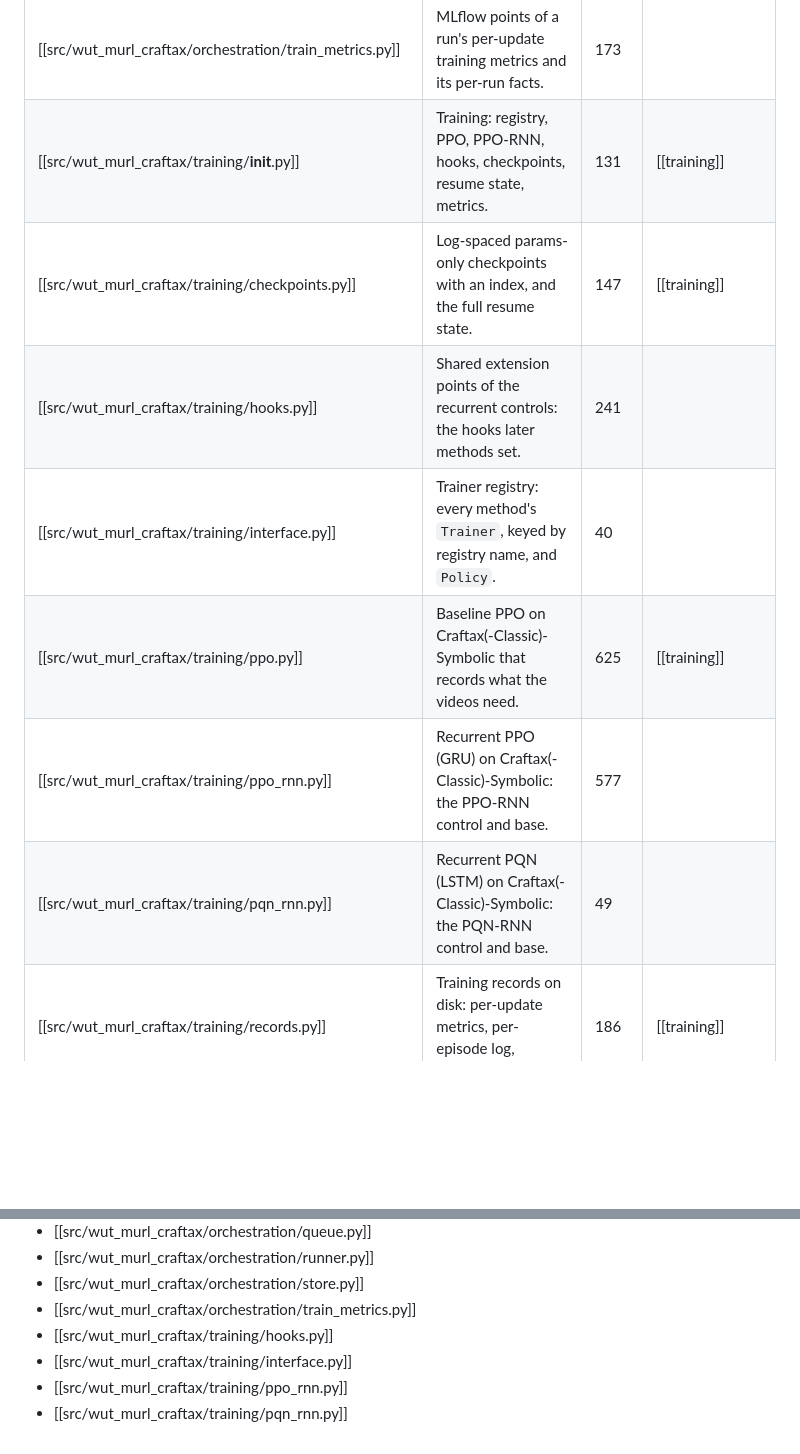
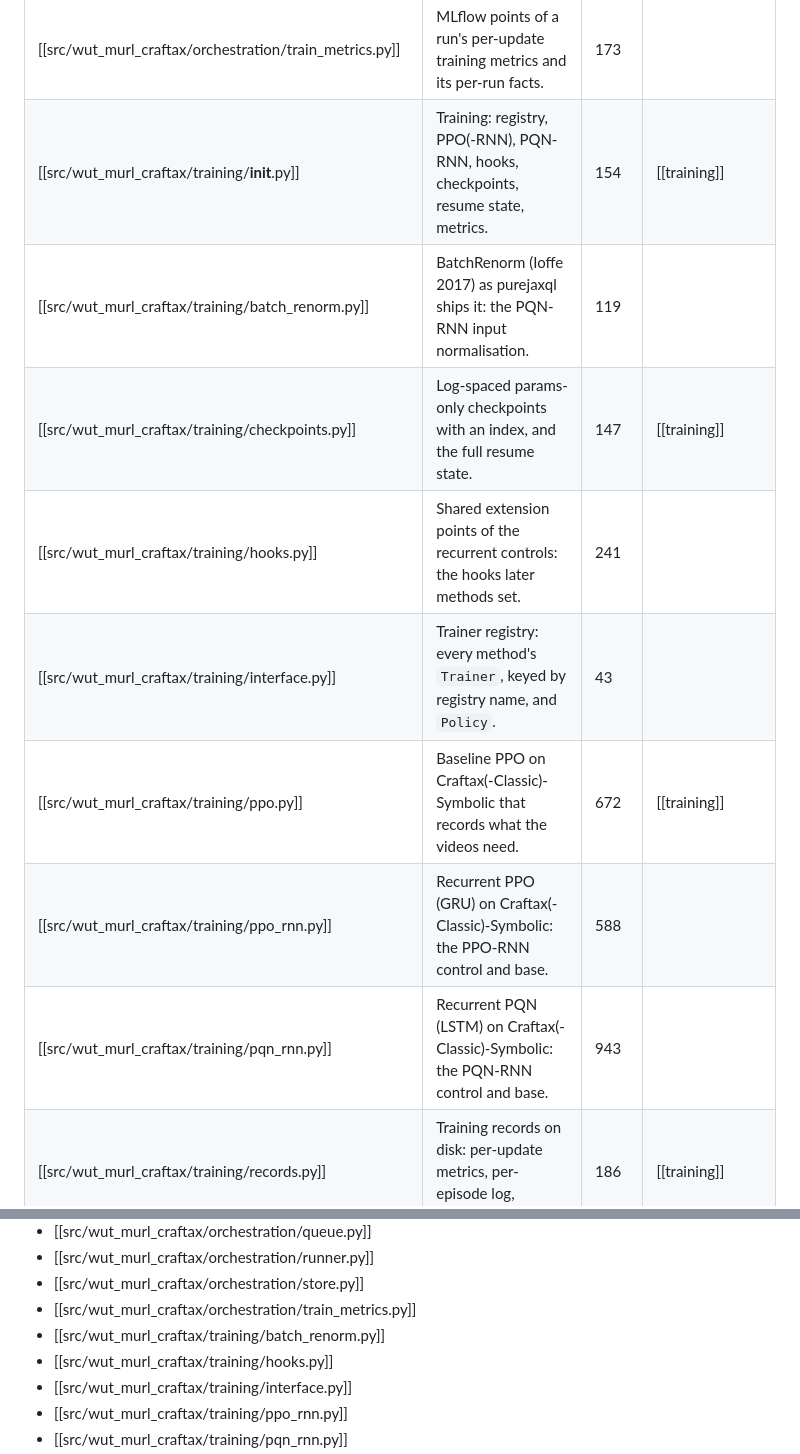
Before and after one commit to Pawlo77/rl-craftmax, a Markdown page: knowledge/generated/Modules.md, 2 parts joined by grey strips. Rendered like a GitHub page; blank space fills up the shorter version.

Commit message:
chore: regenerate the module index after the PQN-RNN rebase

```diff
--- a/knowledge/generated/Modules.md
+++ b/knowledge/generated/Modules.md
@@ -29,13 +29,14 @@ parent: "[[wut_murl_craftax]]"
 | [[src/wut_murl_craftax/orchestration/store.py]] | MLflow store tools: the status of a phase's runs and the merge of node stores. | 219 |  |
 | [[src/wut_murl_craftax/orchestration/tracking.py]] | Local MLflow tracking helpers for resumable runs. | 249 | [[orchestration]] |
 | [[src/wut_murl_craftax/orchestration/train_metrics.py]] | MLflow points of a run's per-update training metrics and its per-run facts. | 173 |  |
-| [[src/wut_murl_craftax/training/__init__.py]] | Training: registry, PPO, PPO-RNN, hooks, checkpoints, resume state, metrics. | 131 | [[training]] |
+| [[src/wut_murl_craftax/training/__init__.py]] | Training: registry, PPO(-RNN), PQN-RNN, hooks, checkpoints, resume state, metrics. | 154 | [[training]] |
+| [[src/wut_murl_craftax/training/batch_renorm.py]] | BatchRenorm (Ioffe 2017) as purejaxql ships it: the PQN-RNN input normalisation. | 119 |  |
 | [[src/wut_murl_craftax/training/checkpoints.py]] | Log-spaced params-only checkpoints with an index, and the full resume state. | 147 | [[training]] |
 | [[src/wut_murl_craftax/training/hooks.py]] | Shared extension points of the recurrent controls: the hooks later methods set. | 241 |  |
-| [[src/wut_murl_craftax/training/interface.py]] | Trainer registry: every method's `Trainer`, keyed by registry name, and `Policy`. | 40 |  |
-| [[src/wut_murl_craftax/training/ppo.py]] | Baseline PPO on Craftax(-Classic)-Symbolic that records what the videos need. | 625 | [[training]] |
-| [[src/wut_murl_craftax/training/ppo_rnn.py]] | Recurrent PPO (GRU) on Craftax(-Classic)-Symbolic: the PPO-RNN control and base. | 577 |  |
-| [[src/wut_murl_craftax/training/pqn_rnn.py]] | Recurrent PQN (LSTM) on Craftax(-Classic)-Symbolic: the PQN-RNN control and base. | 49 |  |
+| [[src/wut_murl_craftax/training/interface.py]] | Trainer registry: every method's `Trainer`, keyed by registry name, and `Policy`. | 43 |  |
+| [[src/wut_murl_craftax/training/ppo.py]] | Baseline PPO on Craftax(-Classic)-Symbolic that records what the videos need. | 672 | [[training]] |
+| [[src/wut_murl_craftax/training/ppo_rnn.py]] | Recurrent PPO (GRU) on Craftax(-Classic)-Symbolic: the PPO-RNN control and base. | 588 |  |
+| [[src/wut_murl_craftax/training/pqn_rnn.py]] | Recurrent PQN (LSTM) on Craftax(-Classic)-Symbolic: the PQN-RNN control and base. | 943 |  |
 | [[src/wut_murl_craftax/training/records.py]] | Training records on disk: per-update metrics, per-episode log, achievement tables. | 186 | [[training]] |
 | [[src/wut_murl_craftax/training/wrappers.py]] | Craftax_Baselines env wrappers (commit 7ce36fa): the one copy every method imports. | 237 |  |
 | [[src/wut_murl_craftax/visualisation/__init__.py]] | Gameplay and training videos: rollouts, frames, highlights, review, ffmpeg cuts. | 113 | [[visualisation]] |
@@ -69,6 +70,7 @@ parent: "[[wut_murl_craftax]]"
 - [[src/wut_murl_craftax/orchestration/runner.py]]
 - [[src/wut_murl_craftax/orchestration/store.py]]
 - [[src/wut_murl_craftax/orchestration/train_metrics.py]]
+- [[src/wut_murl_craftax/training/batch_renorm.py]]
 - [[src/wut_murl_craftax/training/hooks.py]]
 - [[src/wut_murl_craftax/training/interface.py]]
 - [[src/wut_murl_craftax/training/ppo_rnn.py]]
```
